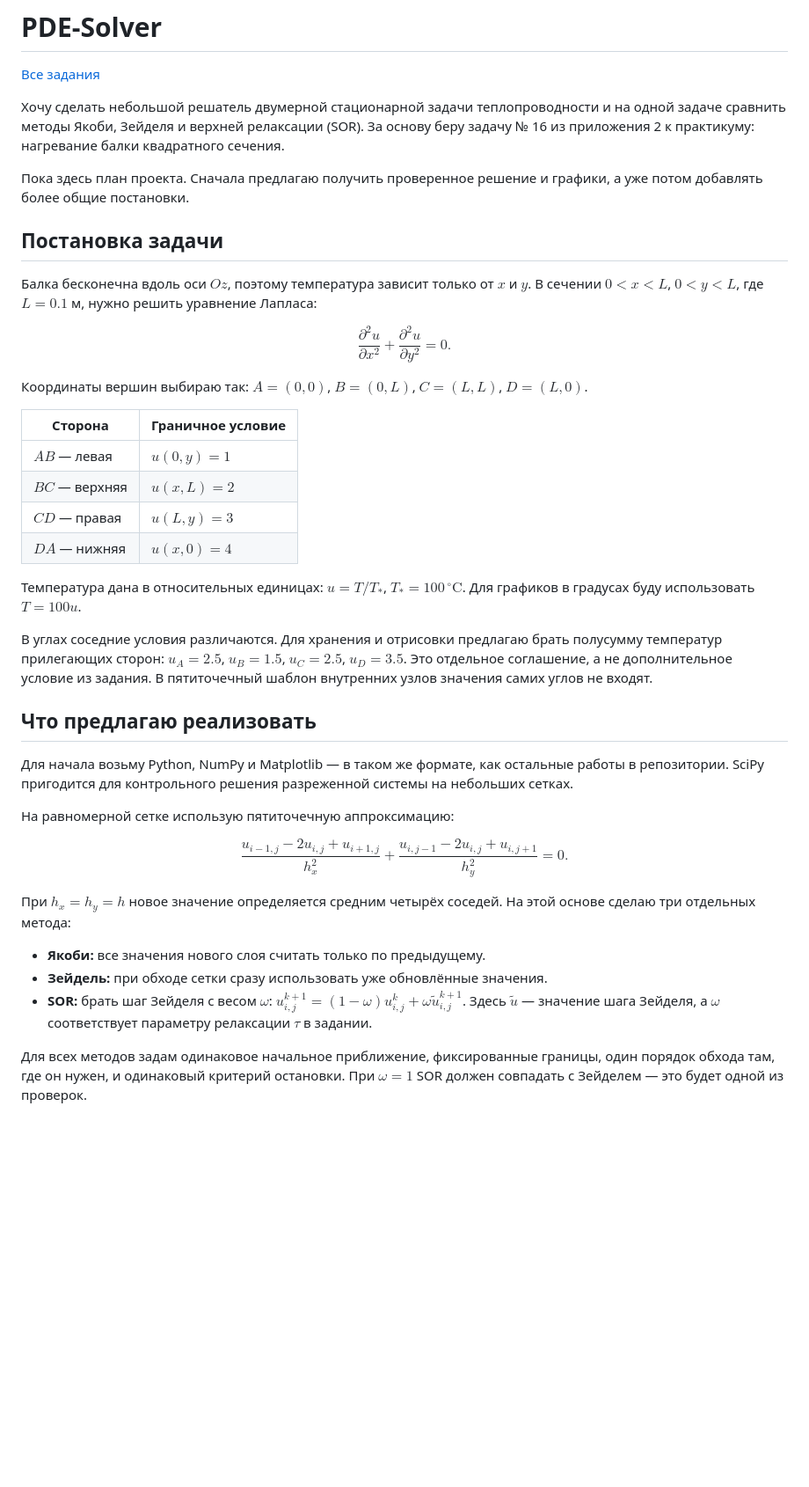
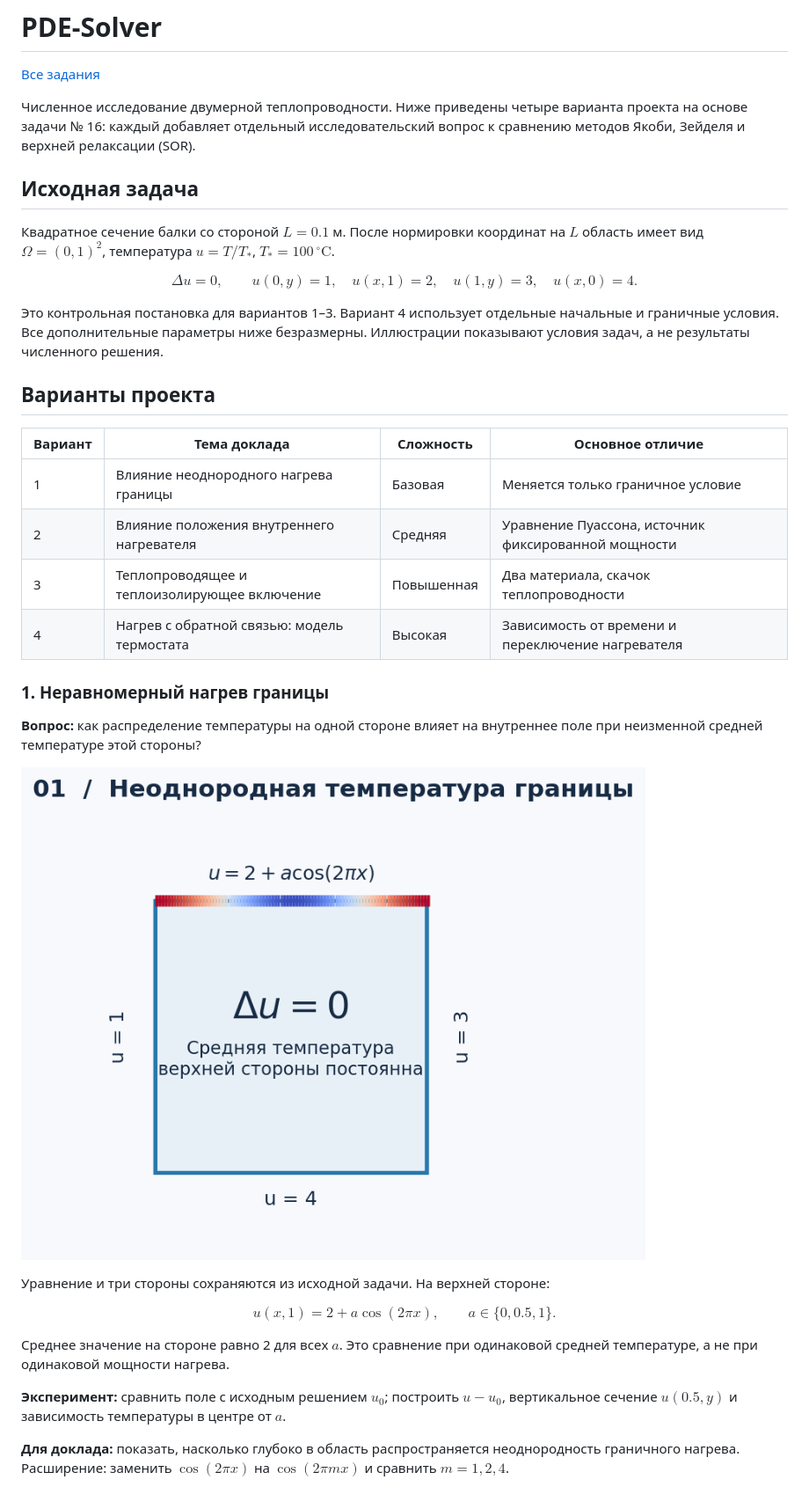
Before and after one commit to terMorel/computational-mathematics, a Markdown page: PDE-Solver/README.md, the part around one of its changes. Shown at 88% size. Drawn GitHub-style; pictures changed too: PDE-Solver/figures/nonuniform-boundary.png (added); blank space fills up the shorter version.

```diff
--- a/PDE-Solver/README.md
+++ b/PDE-Solver/README.md
@@ -2,49 +2,43 @@
 
 [Все задания](../README.md)
 
-Хочу сделать небольшой решатель двумерной стационарной задачи теплопроводности и на одной задаче сравнить методы Якоби, Зейделя и верхней релаксации (SOR). За основу беру задачу № 16 из приложения 2 к практикуму: нагревание балки квадратного сечения.
+Численное исследование двумерной теплопроводности. Ниже приведены четыре варианта проекта на основе задачи № 16: каждый добавляет отдельный исследовательский вопрос к сравнению методов Якоби, Зейделя и верхней релаксации (SOR).
 
-Пока здесь план проекта. Сначала предлагаю получить проверенное решение и графики, а уже потом добавлять более общие постановки.
+## Исходная задача
 
-## Постановка задачи
-
-Балка бесконечна вдоль оси $Oz$, поэтому температура зависит только от $x$ и $y$. В сечении $0<x<L$, $0<y<L$, где $L=0.1$ м, нужно решить уравнение Лапласа:
+Квадратное сечение балки со стороной $L=0.1$ м. После нормировки координат на $L$ область имеет вид $\Omega=(0,1)^2$, температура $u=T/T_*$, $T_*=100\,^{\circ}\mathrm{C}$.
 
 $$
-\frac{\partial^2 u}{\partial x^2}+
-\frac{\partial^2 u}{\partial y^2}=0.
+\Delta u=0,\qquad
+u(0,y)=1,\quad u(x,1)=2,\quad u(1,y)=3,\quad u(x,0)=4.
 $$
 
-Координаты вершин выбираю так: $A=(0,0)$, $B=(0,L)$, $C=(L,L)$, $D=(L,0)$.
+Это контрольная постановка для вариантов 1–3. Вариант 4 использует отдельные начальные и граничные условия. Все дополнительные параметры ниже безразмерны. Иллюстрации показывают условия задач, а не результаты численного решения.
 
-| Сторона | Граничное условие |
-| --- | --- |
-| $AB$ — левая | $u(0,y)=1$ |
-| $BC$ — верхняя | $u(x,L)=2$ |
-| $CD$ — правая | $u(L,y)=3$ |
-| $DA$ — нижняя | $u(x,0)=4$ |
+## Варианты проекта
 
-Температура дана в относительных единицах: $u=T/T_*$, $T_*=100\,^\circ\mathrm{C}$. Для графиков в градусах буду использовать $T=100u$.
+| Вариант | Тема доклада | Сложность | Основное отличие |
+| --- | --- | --- | --- |
+| 1 | Влияние неоднородного нагрева границы | Базовая | Меняется только граничное условие |
+| 2 | Влияние положения внутреннего нагревателя | Средняя | Уравнение Пуассона, источник фиксированной мощности |
+| 3 | Теплопроводящее и теплоизолирующее включение | Повышенная | Два материала, скачок теплопроводности |
+| 4 | Нагрев с обратной связью: модель термостата | Высокая | Зависимость от времени и переключение нагревателя |
 
-В углах соседние условия различаются. Для хранения и отрисовки предлагаю брать полусумму температур прилегающих сторон: $u_A=2.5$, $u_B=1.5$, $u_C=2.5$, $u_D=3.5$. Это отдельное соглашение, а не дополнительное условие из задания. В пятиточечный шаблон внутренних узлов значения самих углов не входят.
+### 1. Неравномерный нагрев границы
 
-## Что предлагаю реализовать
+**Вопрос:** как распределение температуры на одной стороне влияет на внутреннее поле при неизменной средней температуре этой стороны?
 
-Для начала возьму Python, NumPy и Matplotlib — в таком же формате, как остальные работы в репозитории. SciPy пригодится для контрольного решения разреженной системы на небольших сетках.
+![Неравномерный нагрев верхней границы](figures/nonuniform-boundary.png)
 
-На равномерной сетке использую пятиточечную аппроксимацию:
+Уравнение и три стороны сохраняются из исходной задачи. На верхней стороне:
 
 $$
-\frac{u_{i-1,j}-2u_{i,j}+u_{i+1,j}}{h_x^2}
-+
-\frac{u_{i,j-1}-2u_{i,j}+u_{i,j+1}}{h_y^2}=0.
+u(x,1)=2+a\cos(2\pi x),\qquad a\in\{0,0.5,1\}.
 $$
 
-При $h_x=h_y=h$ новое значение определяется средним четырёх соседей. На этой основе сделаю три отдельных метода:
+Среднее значение на стороне равно 2 для всех $a$. Это сравнение при одинаковой средней температуре, а не при одинаковой мощности нагрева.
 
-- **Якоби:** все значения нового слоя считать только по предыдущему.
-- **Зейдель:** при обходе сетки сразу использовать уже обновлённые значения.
-- **SOR:** брать шаг Зейделя с весом $\omega$: $u^{k+1}_{i,j}=(1-\omega)u^k_{i,j}+\omega\widetilde u^{k+1}_{i,j}$. Здесь $\widetilde u$ — значение шага Зейделя, а $\omega$ соответствует параметру релаксации $\tau$ в задании.
+**Эксперимент:** сравнить поле с исходным решением $u_0$; построить $u-u_0$, вертикальное сечение $u(0.5,y)$ и зависимость температуры в центре от $a$.
 
-Для всех методов задам одинаковое начальное приближение, фиксированные границы, один порядок обхода там, где он нужен, и одинаковый критерий остановки. При $\omega=1$ SOR должен совпадать с Зейделем — это будет одной из проверок.
+**Для доклада:** показать, насколько глубоко в область распространяется неоднородность граничного нагрева. Расширение: заменить $\cos(2\pi x)$ на $\cos(2\pi m x)$ и сравнить $m=1,2,4$.
 
```
Also changed, not shown: other parts of PDE-Solver/README.md (+58 -36 lines), PDE-Solver/figures/composite-material.png (added), PDE-Solver/figures/internal-heater.png (added), PDE-Solver/figures/thermostat.png (added).
